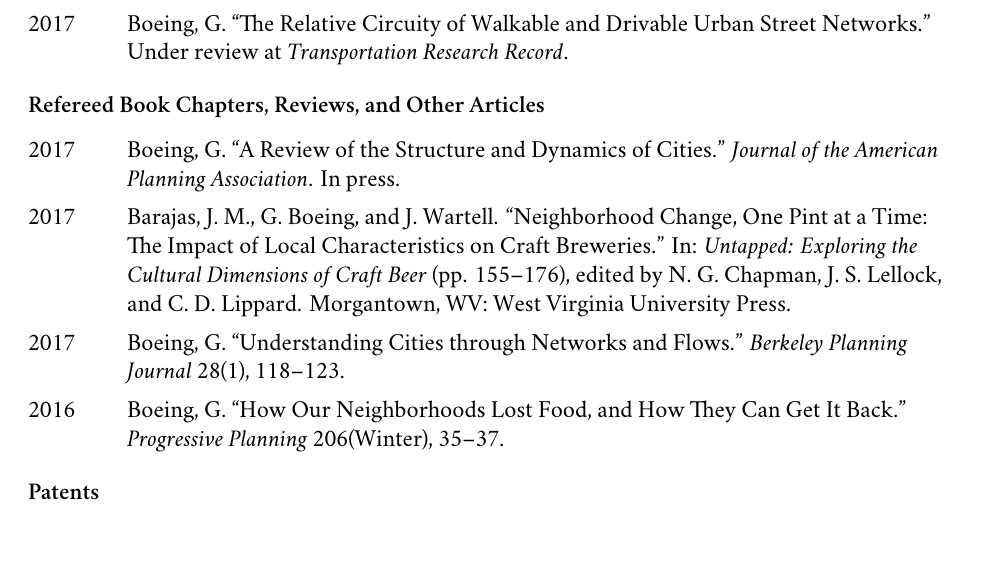
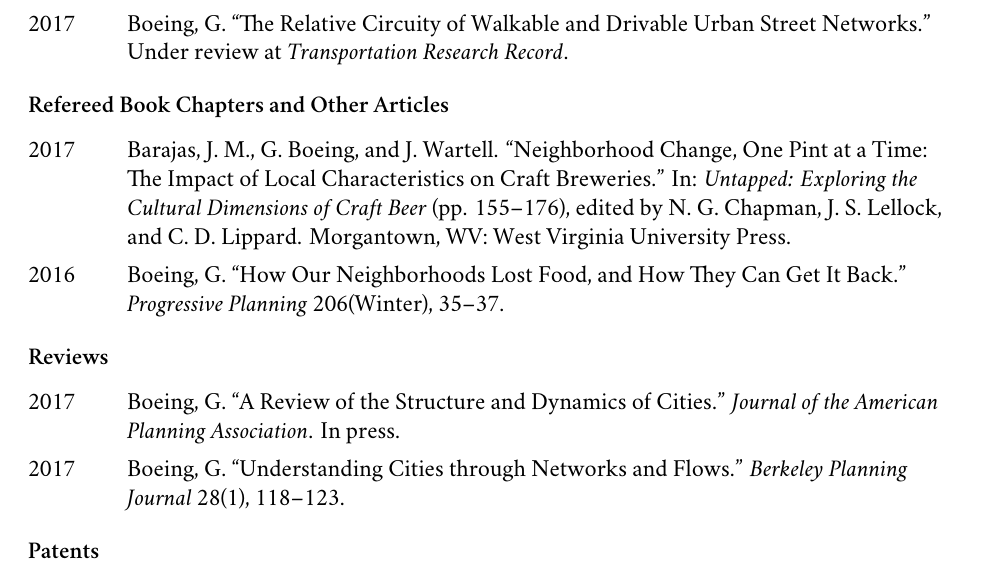
Before and after one commit to gboeing/cv, a LaTeX CV (cv-gboeing.tex): part of page 2 of 6, cut so that both start at the same text, the shorter picture padded with empty space. Compiled offline with XeLaTeX; a missing font is replaced by an installed copy or a similar font.

Commit message:
break out reviews

```diff
--- a/cv-gboeing.tex
+++ b/cv-gboeing.tex
@@ -97,17 +97,25 @@
 
 
 
-\subsection*{Refereed Book Chapters, Reviews, and Other Articles}
+\subsection*{Refereed Book Chapters and Other Articles}
 
 \begin{tablist}
 
-\item[2017] \tab Boeing, G. \enquote{A Review of the Structure and Dynamics of Cities.} \emph{Journal of the American Planning Association}. In press.
-
 \item[2017] \tab Barajas, J.~M., G. Boeing, and J. Wartell. \enquote{Neighborhood Change, One Pint at a Time: The Impact of Local Characteristics on Craft Breweries.} In: \emph{Untapped: Exploring the Cultural Dimensions of Craft Beer} (pp. 155--176), edited by N.~G. Chapman, J.~S. Lellock, and C.~D. Lippard. Morgantown, WV: West Virginia University Press.
 
-\item[2017] \tab Boeing, G. \enquote{Understanding Cities through Networks and Flows.} \emph{Berkeley Planning Journal} 28(1), 118--123.
+\item[2016] \tab Boeing, G. \enquote{How Our Neighborhoods Lost Food, and How They Can Get It Back.} \emph{Progressive Planning} 206(Winter), 35--37.
 
-\item[2016] \tab Boeing, G. \enquote{How Our Neighborhoods Lost Food, and How They Can Get It Back.} \emph{Progressive Planning} 206(Winter), 35--37.
+\end{tablist}
+
+
+
+\subsection*{Reviews}
+
+\begin{tablist}
+
+	\item[2017] \tab Boeing, G. \enquote{A Review of the Structure and Dynamics of Cities.} \emph{Journal of the American Planning Association}. In press.
+
+	\item[2017] \tab Boeing, G. \enquote{Understanding Cities through Networks and Flows.} \emph{Berkeley Planning Journal} 28(1), 118--123.
 
 \end{tablist}
 
```
